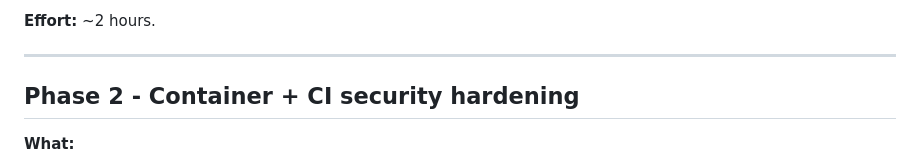
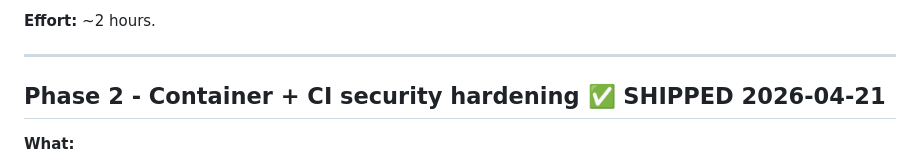
Before and after one commit to devonbooker/posture-monitor, a Markdown page: ROADMAP.md, the part around the change. Rendered like a GitHub page.

Commit message:
Mark Phase 2 (container + CI hardening) shipped

```diff
--- a/ROADMAP.md
+++ b/ROADMAP.md
@@ -16,7 +16,7 @@ Phased plan, prioritized for **Security Infrastructure / DevSecOps / Cloud Secur
 
 ---
 
-## Phase 2 - Container + CI security hardening
+## Phase 2 - Container + CI security hardening ✅ SHIPPED 2026-04-21
 
 **What:**
 - **Dockerfile:** run as non-root (`USER 65532:65532`), drop all capabilities, `read_only: true` rootfs with a `tmpfs` for `/tmp` if needed, add `security_opt: [no-new-privileges:true]` in compose
```
